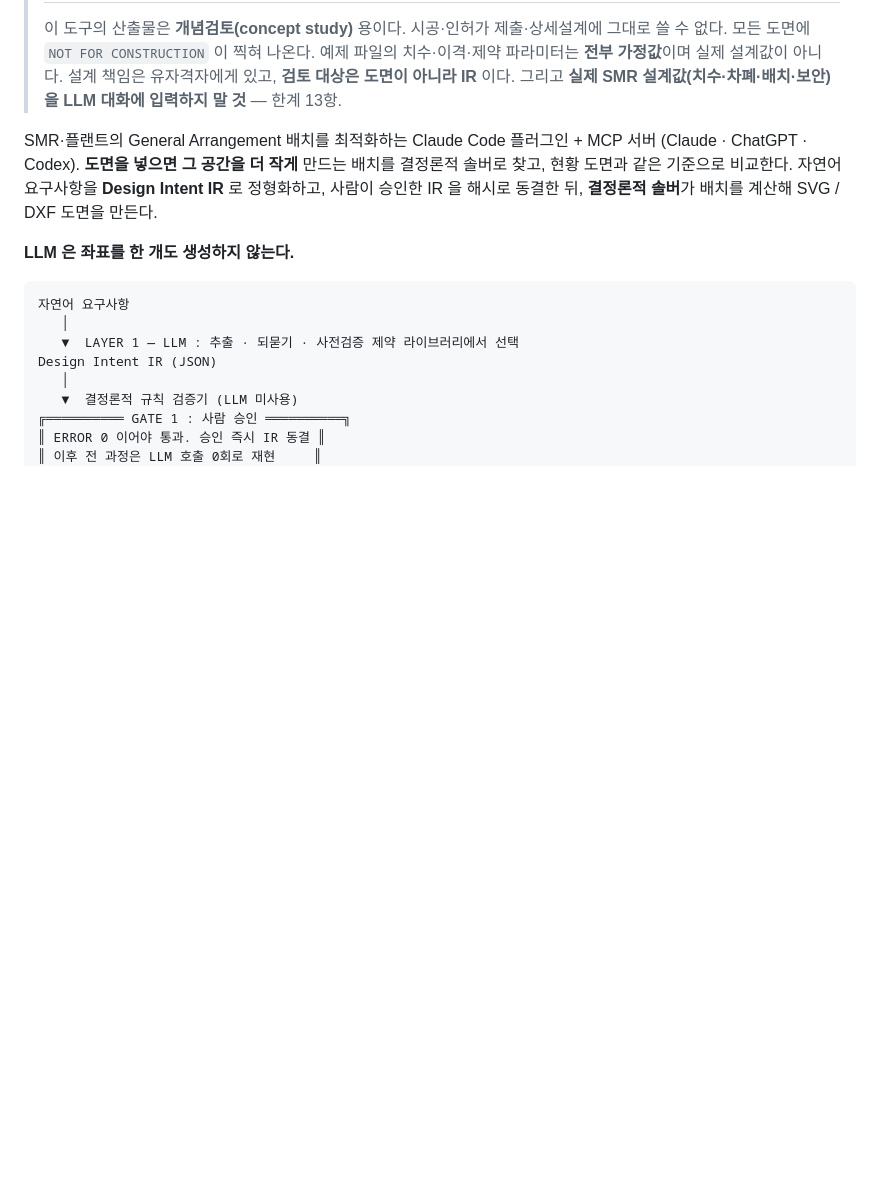
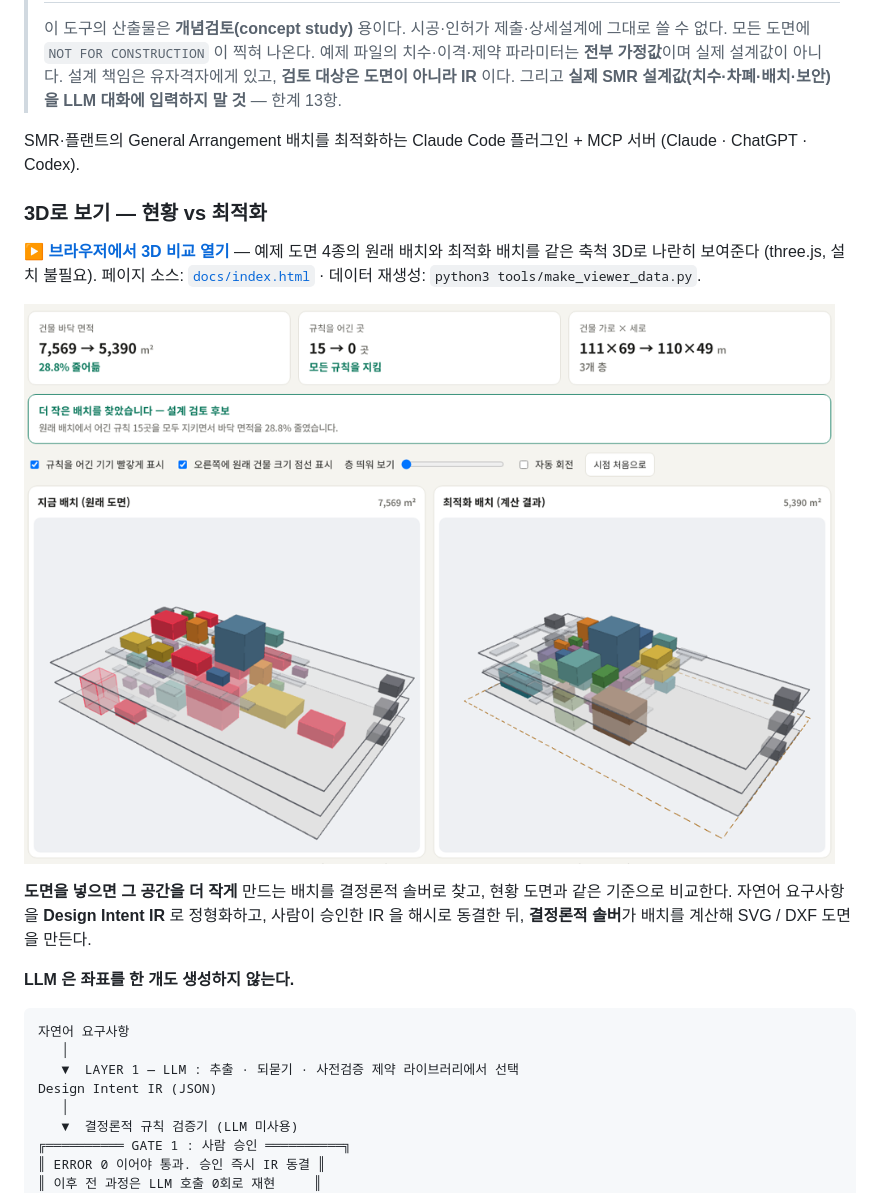
Before and after one commit to SUNY-MEC-MEIC-Lab/ga-layout-optimizer, a Markdown page: README.md, the part around the change. GitHub-like rendering; pictures changed too: docs/preview.png (added); blank space fills up the shorter version.

```diff
--- a/README.md
+++ b/README.md
@@ -9,6 +9,15 @@
 > 그리고 **실제 SMR 설계값(치수·차폐·배치·보안)을 LLM 대화에 입력하지 말 것** — 한계 13항.
 
 SMR·플랜트의 General Arrangement 배치를 최적화하는 Claude Code 플러그인 + MCP 서버 (Claude · ChatGPT · Codex).
+
+### 3D로 보기 — 현황 vs 최적화
+
+**[▶ 브라우저에서 3D 비교 열기](https://hajun011103.github.io/ga-layout-optimizer/)** — 예제 도면 4종의 원래 배치와 최적화 배치를
+같은 축척 3D로 나란히 보여준다 (three.js, 설치 불필요). 페이지 소스: [`docs/index.html`](docs/index.html) ·
+데이터 재생성: `python3 tools/make_viewer_data.py`.
+
+[![현황 대비 최적화 3D 비교](docs/preview.png)](https://hajun011103.github.io/ga-layout-optimizer/)
+
 **도면을 넣으면 그 공간을 더 작게** 만드는 배치를 결정론적 솔버로 찾고, 현황 도면과 같은 기준으로 비교한다.
 자연어 요구사항을 **Design Intent IR** 로 정형화하고, 사람이 승인한 IR 을 해시로 동결한 뒤,
 **결정론적 솔버**가 배치를 계산해 SVG / DXF 도면을 만든다.
```
Also changed, not shown: 3 other files.
